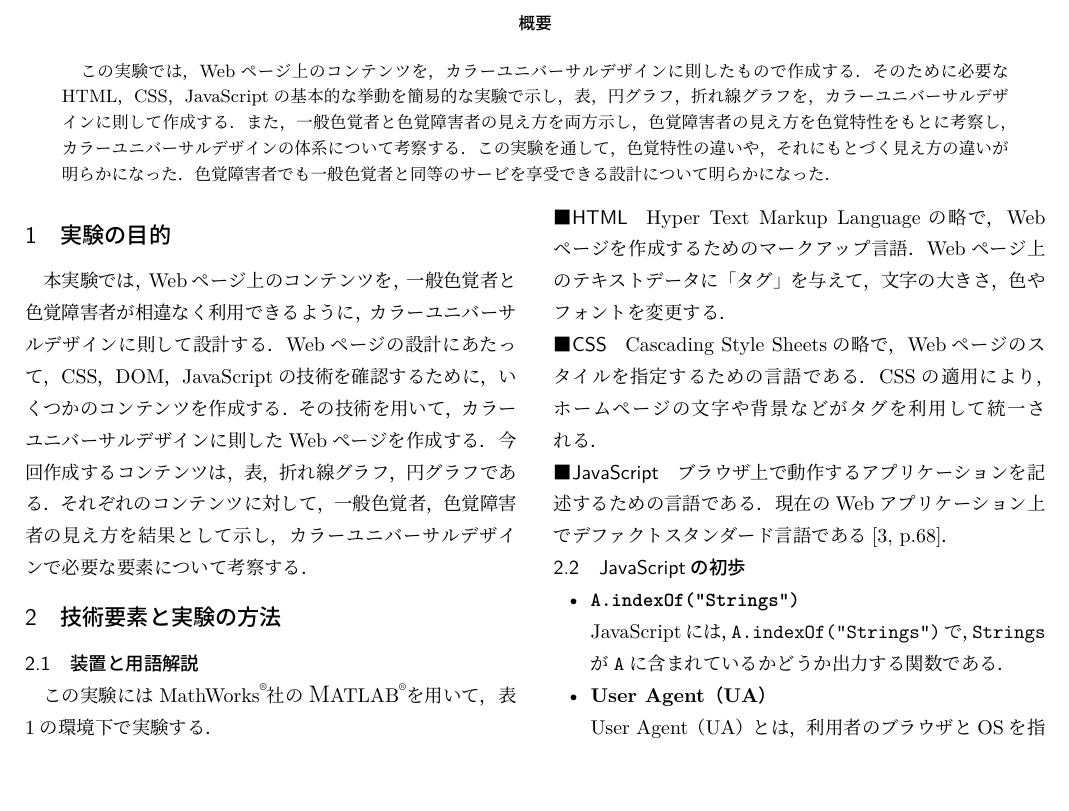
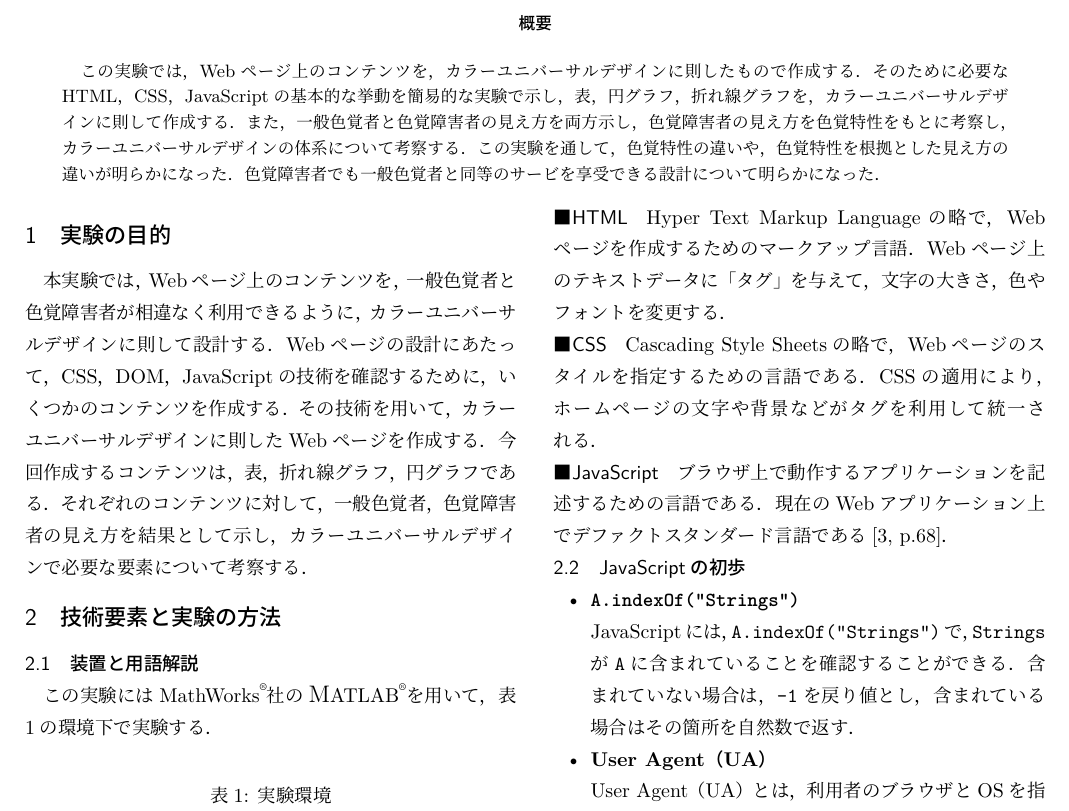
Before and after one commit to MIZOGUCHIKoki/InformationExperiment_3c-3i, a LaTeX document (Report/report3/1250373_3.tex, which reads Report/report3/00_abstract.tex, Report/report3/12_method.tex): part of page 1 of 4, cut so that both start at the same text. Compiled offline with LuaLaTeX; a missing bibliography style is replaced by a similar one.

Commit message:
Proofreading

```diff
--- a/Report/report3/00_abstract.tex
+++ b/Report/report3/00_abstract.tex
@@ -3,6 +3,6 @@
     この実験では，Webページ上のコンテンツを，カラーユニバーサルデザインに則したもので作成する．
     そのために必要なHTML，CSS，JavaScriptの基本的な挙動を簡易的な実験で示し，表，円グラフ，折れ線グラフを，カラーユニバーサルデザインに則して作成する．
     また，一般色覚者と色覚障害者の見え方を両方示し，色覚障害者の見え方を色覚特性をもとに考察し，カラーユニバーサルデザインの体系について考察する．
-    この実験を通して，色覚特性の違いや，それにもとづく見え方の違いが明らかになった．
+    この実験を通して，色覚特性の違いや，色覚特性を根拠とした見え方の違いが明らかになった．
     色覚障害者でも一般色覚者と同等のサービを享受できる設計について明らかになった．
 \end{abstract}
--- a/Report/report3/12_method.tex
+++ b/Report/report3/12_method.tex
@@ -29,7 +29,7 @@ Cascading Style Sheetsの略で，Webページのスタイルを指定するた
 \subsection{JavaScriptの初歩}
 \begin{itemize}
     \item \textbf{\texttt{A.indexOf("Strings")}}\\
-          JavaScriptには，\texttt{A.indexOf("Strings")}で，\texttt{Strings}が\texttt{A}に含まれているかどうか出力する関数である．
+          JavaScriptには，\texttt{A.indexOf("Strings")}で，\texttt{Strings}が\texttt{A}に含まれていることを確認することができる．含まれていない場合は，\texttt{-1}を戻り値とし，含まれている場合はその箇所を自然数で返す．
     \item \textbf{User Agent（UA）}\\
           User Agent（UA）とは，利用者のブラウザとOSを指す．
           この実験で利用するUAは，macOSのSafariである．
```
